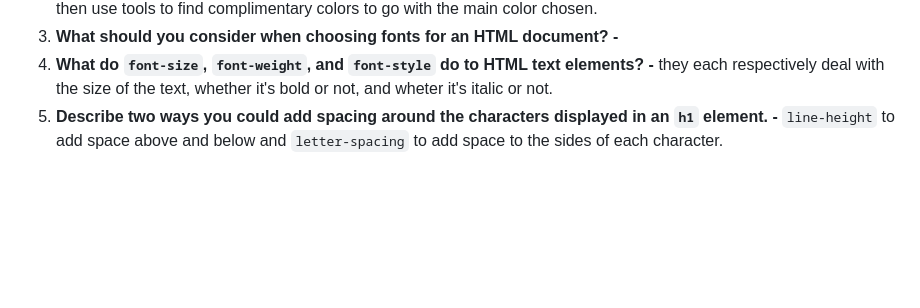
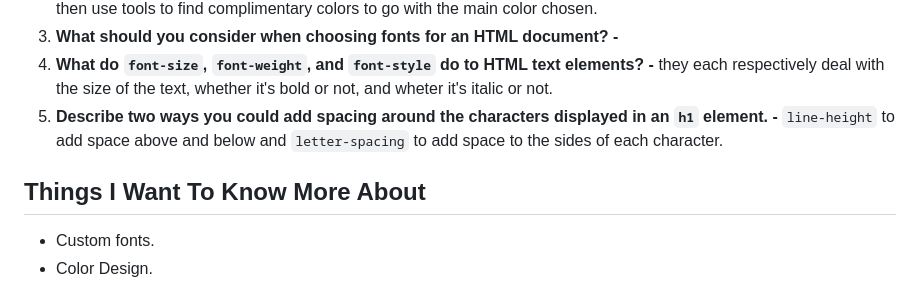
Before and after one commit to tehbillis/reading-notes, a Markdown page: 201/class-05.md, the part around the change. GitHub-like rendering; blank space fills up the shorter version.

Commit message:
Add What i want to know more about

```diff
--- a/201/class-05.md
+++ b/201/class-05.md
@@ -80,3 +80,8 @@ p {
 3. **What should you consider when choosing fonts for an HTML document? -**
 4. **What do `font-size`, `font-weight`, and `font-style` do to HTML text elements? -** they each respectively deal with the size of the text, whether it's bold or not, and wheter it's italic or not.
 5. **Describe two ways you could add spacing around the characters displayed in an `h1` element. -** `line-height` to add space above and below and `letter-spacing` to add space to the sides of each character.
+
+## Things I Want To Know More About
+
+- Custom fonts.
+- Color Design.
```
